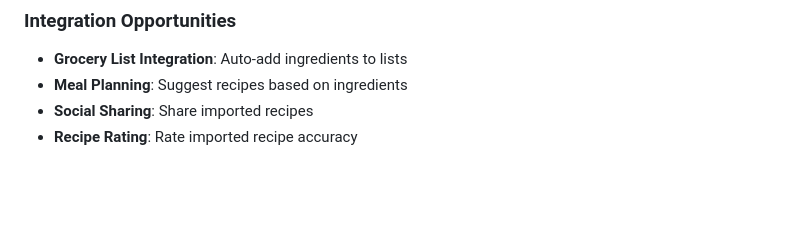
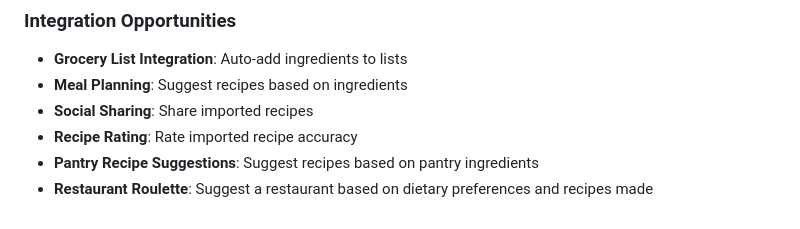
Before and after one commit to bryanwills/mealforge, a Markdown page: implementation_plan.md, the part around the change. Rendered like a GitHub page; blank space fills up the shorter version.

Commit message:
feat: added two Integration Opportunities to implementation_plan.md for advanced features/integration plans.

```diff
--- a/implementation_plan.md
+++ b/implementation_plan.md
@@ -225,3 +225,5 @@ const PRINT_URL_PATTERNS: PrintURLPatterns[] = [
 - **Meal Planning**: Suggest recipes based on ingredients
 - **Social Sharing**: Share imported recipes
 - **Recipe Rating**: Rate imported recipe accuracy
+- **Pantry Recipe Suggestions**: Suggest recipes based on pantry ingredients
+- **Restaurant Roulette**: Suggest a restaurant based on dietary preferences and recipes made
```
